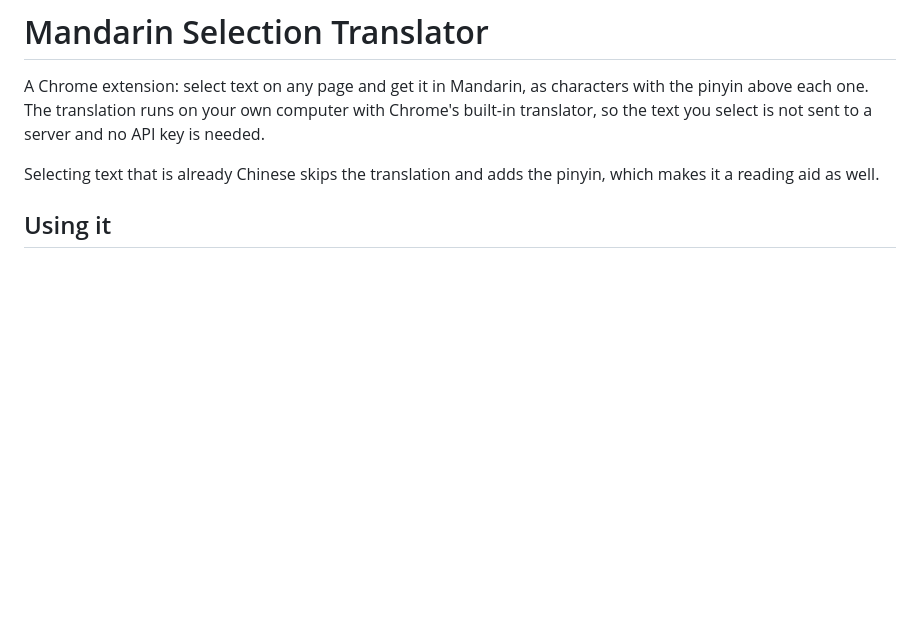
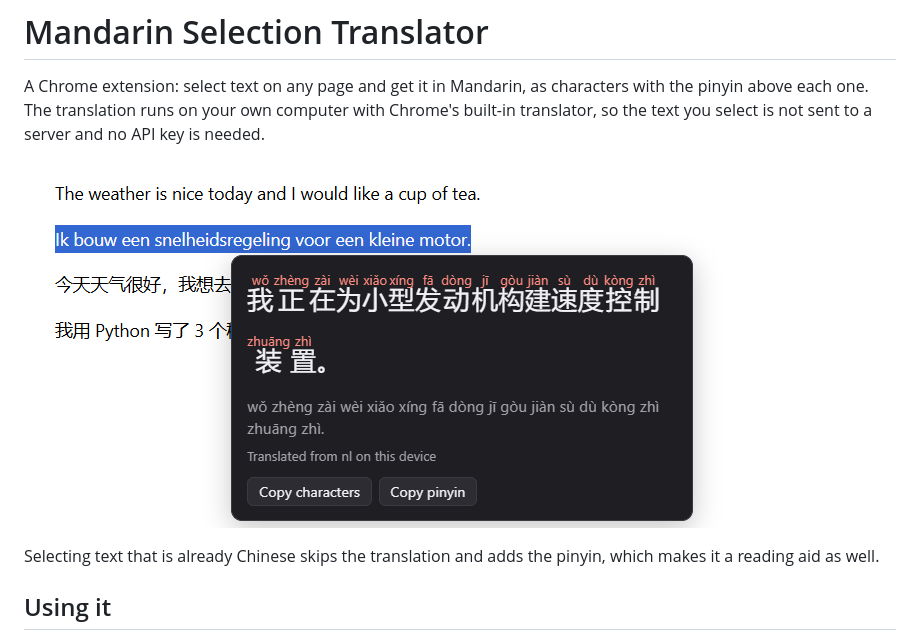
Before and after one commit to Coen-03/text-to-mandarin-translator, a Markdown page: README.md, the part around the change. Drawn GitHub-style; pictures changed too: docs/screenshot.png (added); blank space fills up the shorter version.

Commit message:
Add screenshot of a translation in Chrome
Co-Authored-By: Claude Fable 5.2 <noreply@anthropic.com>

```diff
--- a/README.md
+++ b/README.md
@@ -1,6 +1,8 @@
 # Mandarin Selection Translator
 
 A Chrome extension: select text on any page and get it in Mandarin, as characters with the pinyin above each one. The translation runs on your own computer with Chrome's built-in translator, so the text you select is not sent to a server and no API key is needed.
+
+![A Dutch sentence translated to Mandarin with pinyin above the characters](docs/screenshot.png)
 
 Selecting text that is already Chinese skips the translation and adds the pinyin, which makes it a reading aid as well.
 
```
